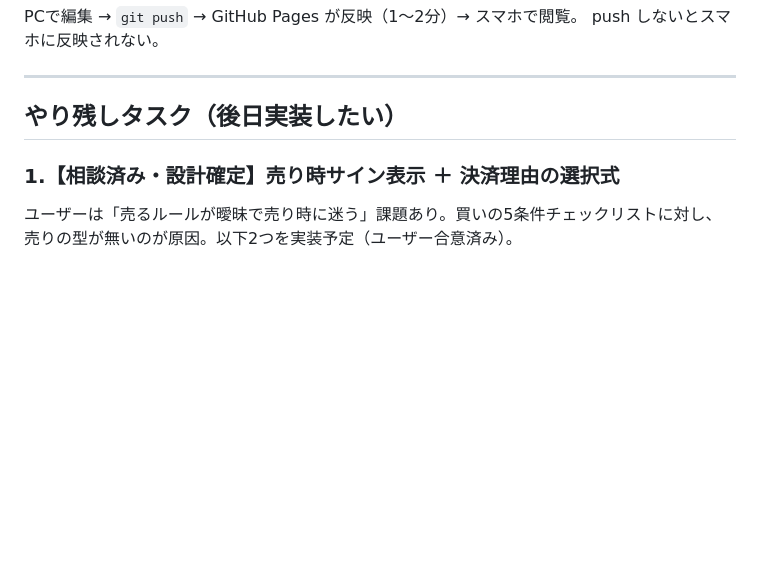
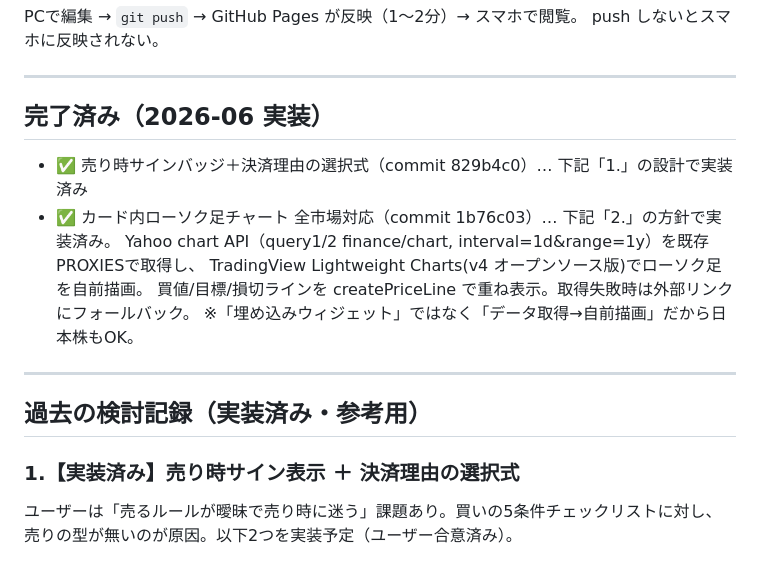
Before and after one commit to yuukias1401-eng/trade-log, a Markdown page: CLAUDE.md, the part around the change. GitHub-like rendering; blank space fills up the shorter version.

Commit message:
CLAUDE.md更新: 売り時サイン・ローソク足チャートを完了済みに
Co-Authored-By: Claude Sonnet 4.6 <noreply@anthropic.com>

```diff
--- a/CLAUDE.md
+++ b/CLAUDE.md
@@ -17,9 +17,19 @@ push しないとスマホに反映されない。
 
 ---
 
-## やり残しタスク（後日実装したい）
+## 完了済み（2026-06 実装）
+- ✅ 売り時サインバッジ＋決済理由の選択式（commit 829b4c0）… 下記「1.」の設計で実装済み
+- ✅ カード内ローソク足チャート 全市場対応（commit 1b76c03）… 下記「2.」の方針で実装済み。
+     Yahoo chart API（query1/2 finance/chart, interval=1d&range=1y）を既存PROXIESで取得し、
+     TradingView Lightweight Charts(v4 オープンソース版)でローソク足を自前描画。
+     買値/目標/損切ラインを createPriceLine で重ね表示。取得失敗時は外部リンクにフォールバック。
+     ※「埋め込みウィジェット」ではなく「データ取得→自前描画」だから日本株もOK。
 
-### 1.【相談済み・設計確定】売り時サイン表示 ＋ 決済理由の選択式
+---
+
+## 過去の検討記録（実装済み・参考用）
+
+### 1.【実装済み】売り時サイン表示 ＋ 決済理由の選択式
 ユーザーは「売るルールが曖昧で売り時に迷う」課題あり。買いの5条件チェックリストに対し、
 売りの型が無いのが原因。以下2つを実装予定（ユーザー合意済み）。
 
```
